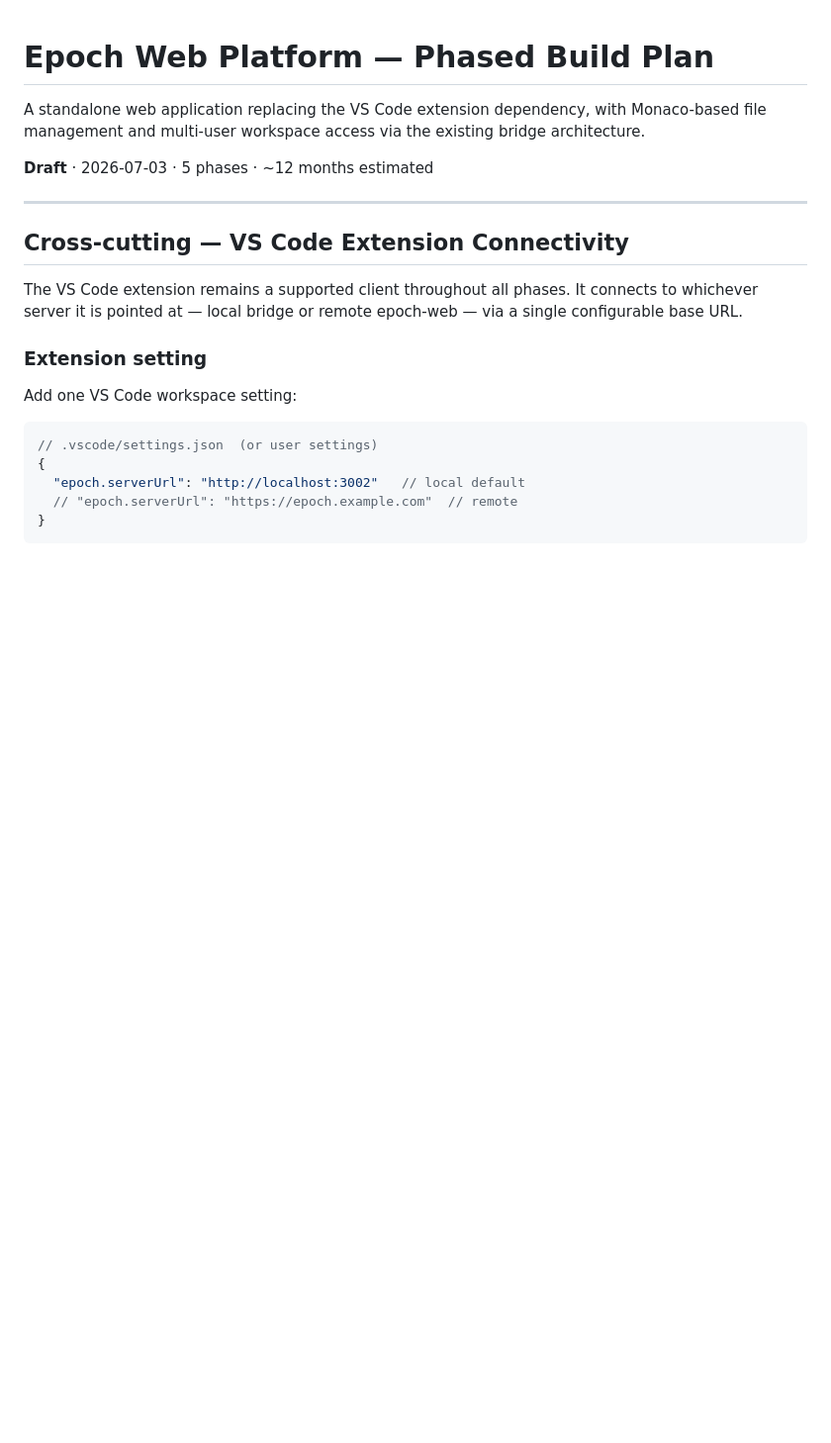
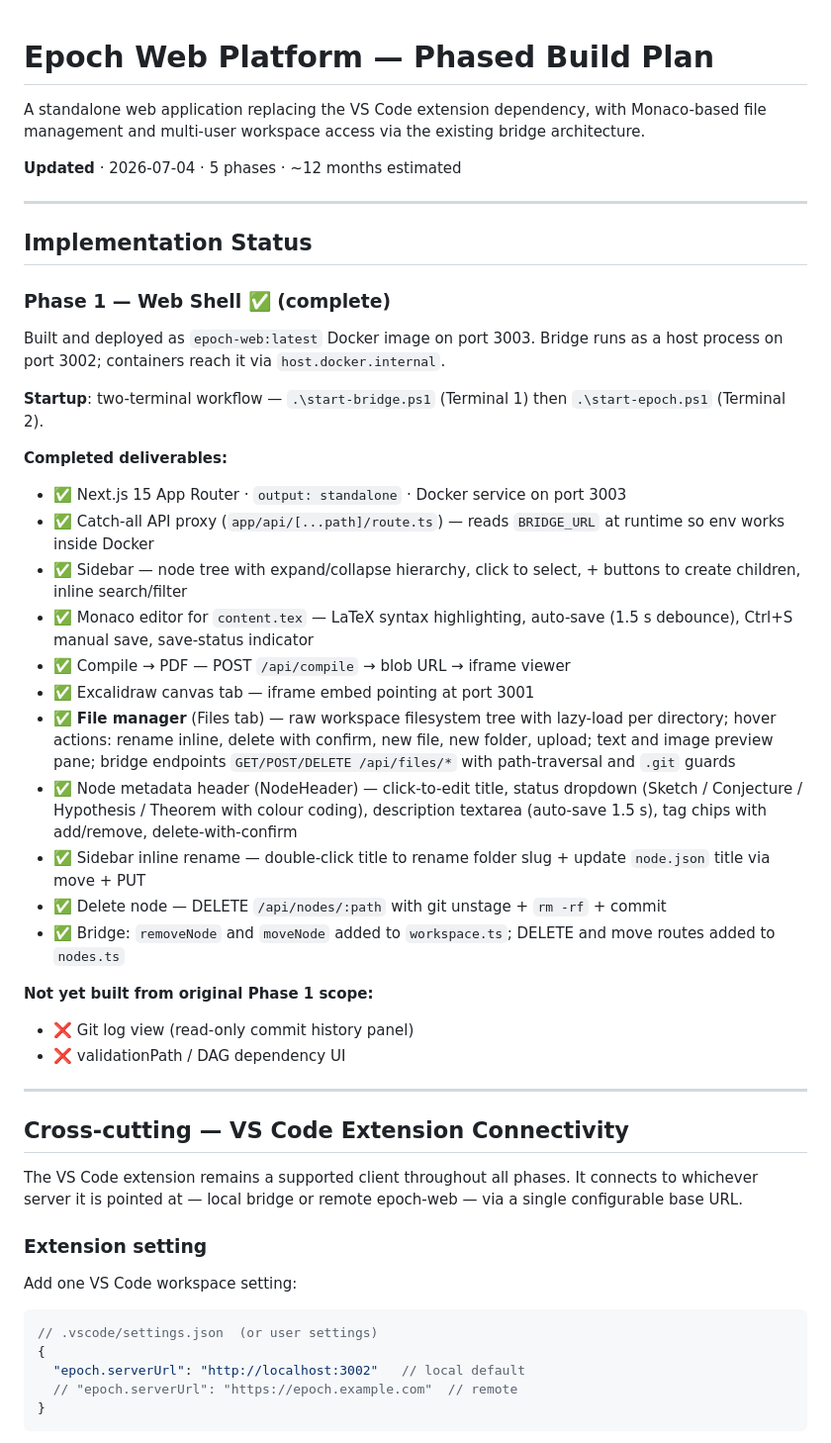
Before and after one commit to williambingham-source/Epoch, a Markdown page: plan/epoch-web.md, the part around one of its changes. Shown at 99% size. GitHub-like rendering; blank space fills up the shorter version.

```diff
--- a/plan/epoch-web.md
+++ b/plan/epoch-web.md
@@ -2,7 +2,35 @@
 
 A standalone web application replacing the VS Code extension dependency, with Monaco-based file management and multi-user workspace access via the existing bridge architecture.
 
-**Draft** · 2026-07-03 · 5 phases · ~12 months estimated
+**Updated** · 2026-07-04 · 5 phases · ~12 months estimated
+
+---
+
+## Implementation Status
+
+### Phase 1 — Web Shell ✅ (complete)
+
+Built and deployed as `epoch-web:latest` Docker image on port 3003. Bridge runs as a host process on port 3002; containers reach it via `host.docker.internal`.
+
+**Startup**: two-terminal workflow — `.\start-bridge.ps1` (Terminal 1) then `.\start-epoch.ps1` (Terminal 2).
+
+**Completed deliverables:**
+
+- ✅ Next.js 15 App Router · `output: standalone` · Docker service on port 3003
+- ✅ Catch-all API proxy (`app/api/[...path]/route.ts`) — reads `BRIDGE_URL` at runtime so env works inside Docker
+- ✅ Sidebar — node tree with expand/collapse hierarchy, click to select, + buttons to create children, inline search/filter
+- ✅ Monaco editor for `content.tex` — LaTeX syntax highlighting, auto-save (1.5 s debounce), Ctrl+S manual save, save-status indicator
+- ✅ Compile → PDF — POST `/api/compile` → blob URL → iframe viewer
+- ✅ Excalidraw canvas tab — iframe embed pointing at port 3001
+- ✅ **File manager** (Files tab) — raw workspace filesystem tree with lazy-load per directory; hover actions: rename inline, delete with confirm, new file, new folder, upload; text and image preview pane; bridge endpoints `GET/POST/DELETE /api/files/*` with path-traversal and `.git` guards
+- ✅ Node metadata header (NodeHeader) — click-to-edit title, status dropdown (Sketch / Conjecture / Hypothesis / Theorem with colour coding), description textarea (auto-save 1.5 s), tag chips with add/remove, delete-with-confirm
+- ✅ Sidebar inline rename — double-click title to rename folder slug + update `node.json` title via move + PUT
+- ✅ Delete node — DELETE `/api/nodes/:path` with git unstage + `rm -rf` + commit
+- ✅ Bridge: `removeNode` and `moveNode` added to `workspace.ts`; DELETE and move routes added to `nodes.ts`
+
+**Not yet built from original Phase 1 scope:**
+- ❌ Git log view (read-only commit history panel)
+- ❌ validationPath / DAG dependency UI
 
 ---
 
```
Also changed, not shown: other parts of plan/epoch-web.md (+12 -10 lines).
